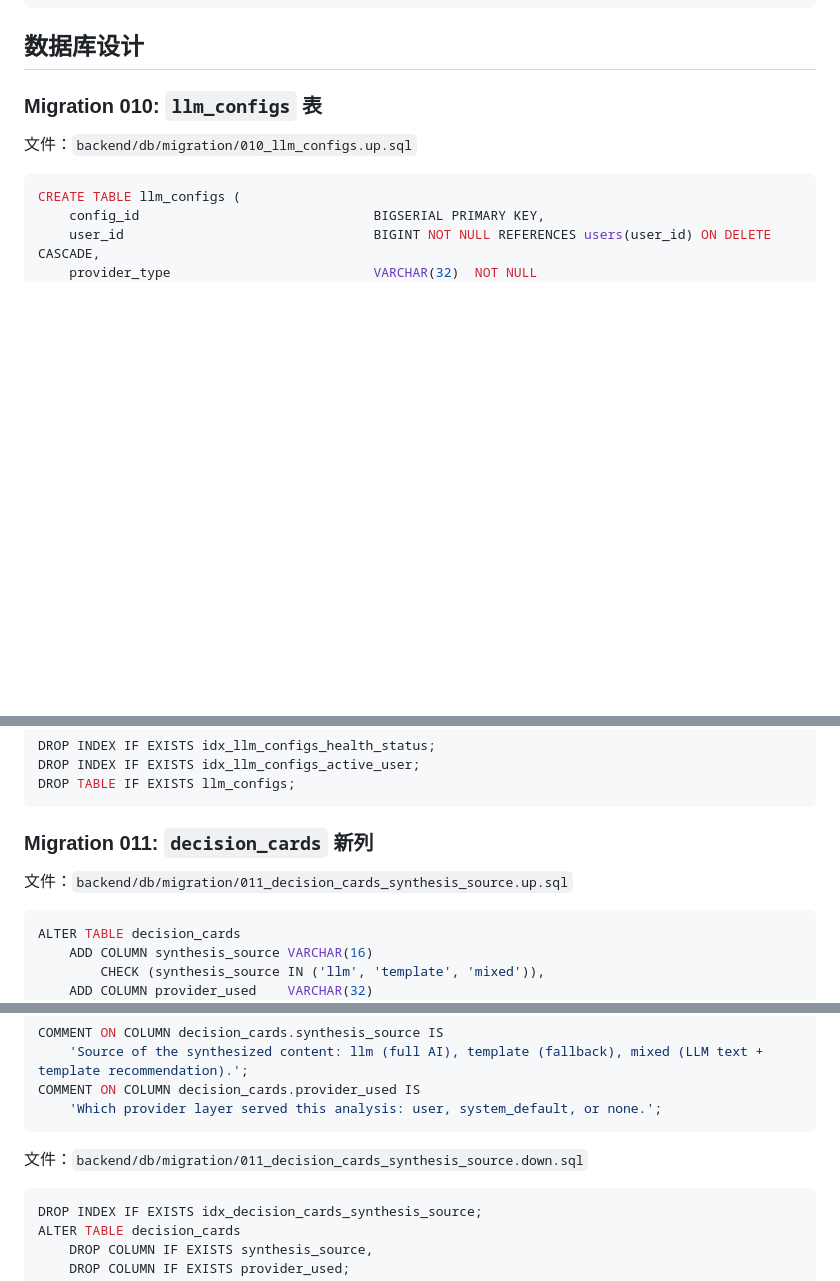
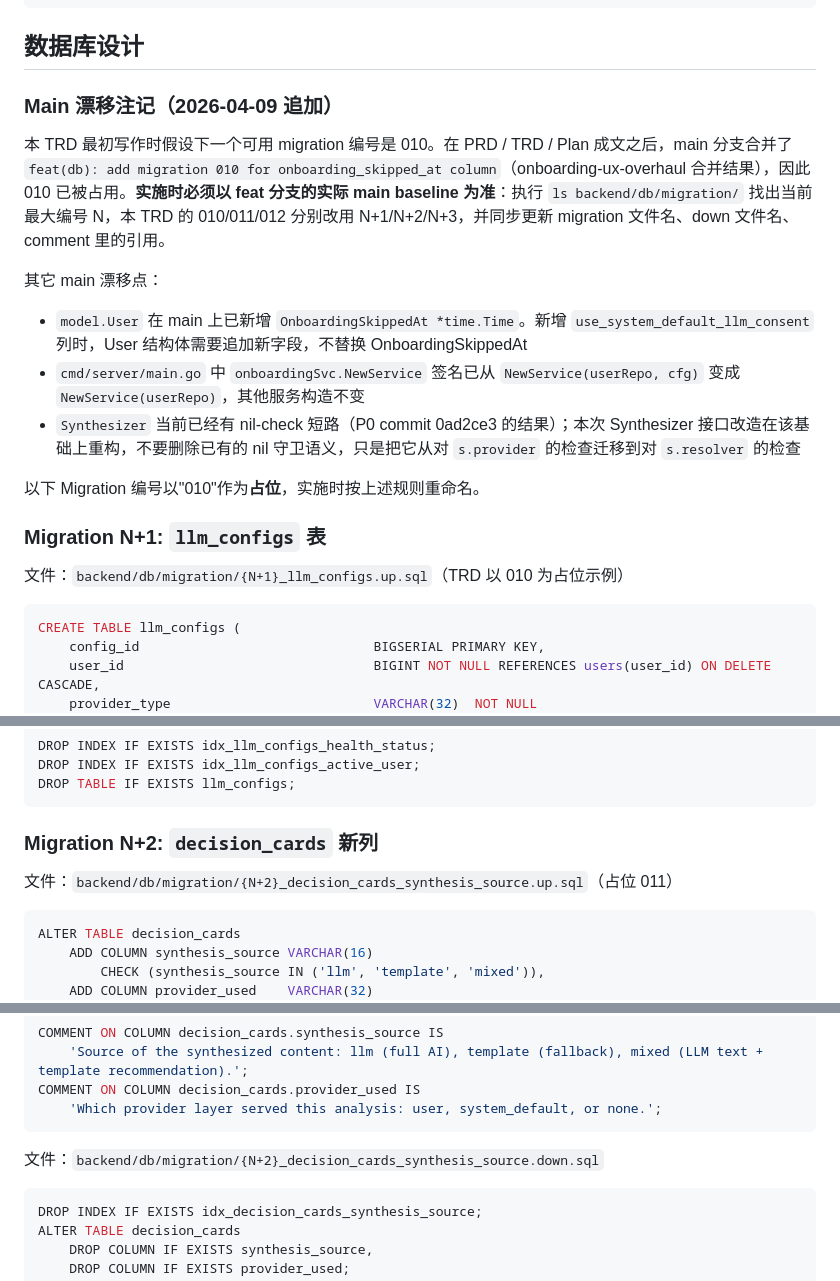
Before and after one commit to kehr/Richman, a Markdown page: docs/trds/llm-degraded-contract-trd.md, 3 parts joined by grey strips. Rendered like a GitHub page; blank space fills up the shorter version.

Commit message:
docs(trd): correct for main drift after onboarding merge
Record three concrete drifts that surfaced after PRD/TRD/Plan
finalization:

1. Migration 010 is now taken by onboarding_skipped_at from the
   onboarding-ux-overhaul merge. All llm migration numbers become
   placeholders, to be resolved to N+1/N+2/N+3 at implementation time
   based on ls backend/db/migration/.
2. User model already has OnboardingSkippedAt from the same merge.
   The new use_system_default_llm_consent column must be appended
   alongside it, not replace it.
3. Synthesizer already has a nil-provider short-circuit from P0 commit
   0ad2ce3. The interface upgrade to Resolver must preserve the nil
   guard semantics by checking s.resolver rather than s.provider.

Step 1 plan file updated to match.

````diff
--- a/docs/trds/llm-degraded-contract-trd.md
+++ b/docs/trds/llm-degraded-contract-trd.md
@@ -45,9 +45,20 @@
 
 ## 数据库设计
 
-### Migration 010: `llm_configs` 表
+### Main 漂移注记（2026-04-09 追加）
 
-文件：`backend/db/migration/010_llm_configs.up.sql`
+本 TRD 最初写作时假设下一个可用 migration 编号是 010。在 PRD / TRD / Plan 成文之后，main 分支合并了 `feat(db): add migration 010 for onboarding_skipped_at column`（onboarding-ux-overhaul 合并结果），因此 010 已被占用。**实施时必须以 feat 分支的实际 main baseline 为准**：执行 `ls backend/db/migration/` 找出当前最大编号 N，本 TRD 的 010/011/012 分别改用 N+1/N+2/N+3，并同步更新 migration 文件名、down 文件名、comment 里的引用。
+
+其它 main 漂移点：
+- `model.User` 在 main 上已新增 `OnboardingSkippedAt *time.Time`。新增 `use_system_default_llm_consent` 列时，User 结构体需要追加新字段，不替换 OnboardingSkippedAt
+- `cmd/server/main.go` 中 `onboardingSvc.NewService` 签名已从 `NewService(userRepo, cfg)` 变成 `NewService(userRepo)`，其他服务构造不变
+- `Synthesizer` 当前已经有 nil-check 短路（P0 commit 0ad2ce3 的结果）；本次 Synthesizer 接口改造在该基础上重构，不要删除已有的 nil 守卫语义，只是把它从对 `s.provider` 的检查迁移到对 `s.resolver` 的检查
+
+以下 Migration 编号以"010"作为**占位**，实施时按上述规则重命名。
+
+### Migration N+1: `llm_configs` 表
+
+文件：`backend/db/migration/{N+1}_llm_configs.up.sql`（TRD 以 010 为占位示例）
 
 ```sql
 CREATE TABLE llm_configs (
@@ -97,9 +108,9 @@ DROP INDEX IF EXISTS idx_llm_configs_active_user;
 DROP TABLE IF EXISTS llm_configs;
 ```
 
-### Migration 011: `decision_cards` 新列
+### Migration N+2: `decision_cards` 新列
 
-文件：`backend/db/migration/011_decision_cards_synthesis_source.up.sql`
+文件：`backend/db/migration/{N+2}_decision_cards_synthesis_source.up.sql`（占位 011）
 
 ```sql
 ALTER TABLE decision_cards
@@ -125,7 +136,7 @@ COMMENT ON COLUMN decision_cards.provider_used IS
     'Which provider layer served this analysis: user, system_default, or none.';
 ```
 
-文件：`backend/db/migration/011_decision_cards_synthesis_source.down.sql`
+文件：`backend/db/migration/{N+2}_decision_cards_synthesis_source.down.sql`
 
 ```sql
 DROP INDEX IF EXISTS idx_decision_cards_synthesis_source;
````
Also changed, not shown: other parts of docs/trds/llm-degraded-contract-trd.md (+1 -1 lines), 1 other file.
